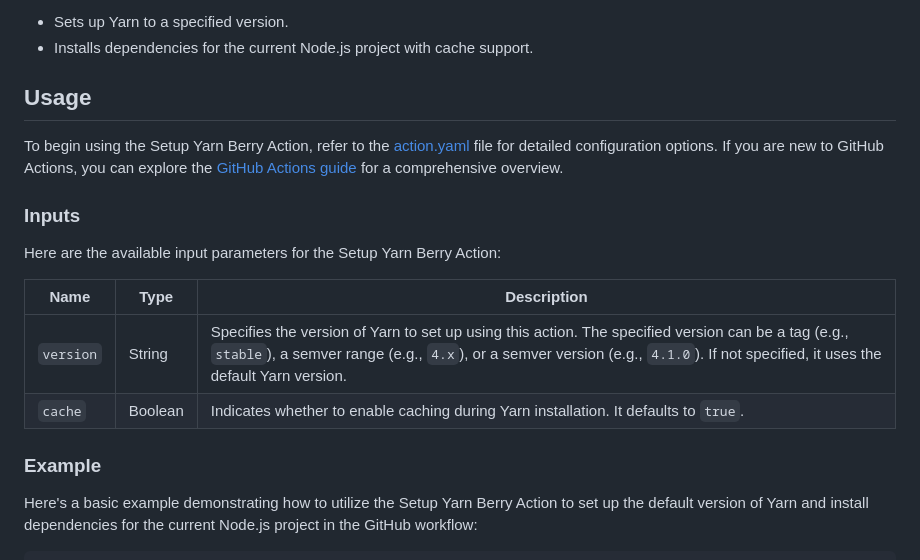
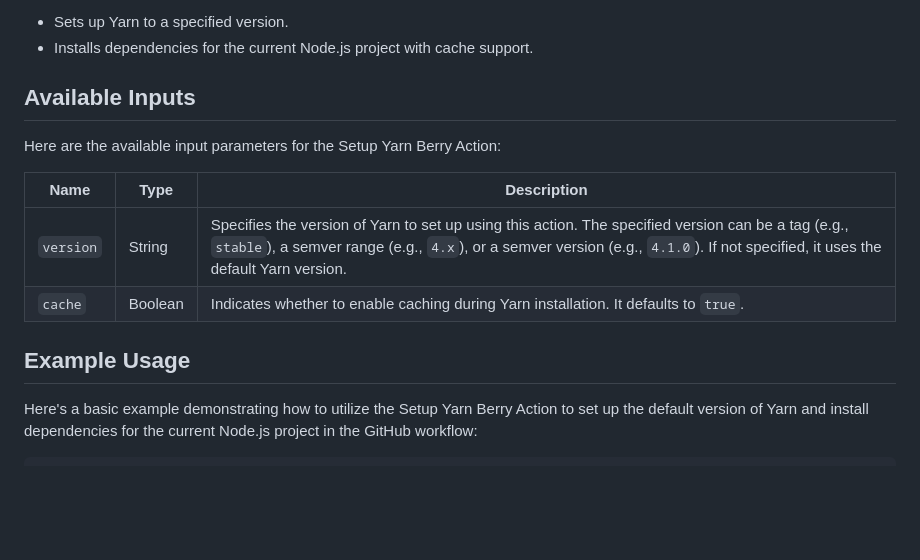
Before and after one commit to threeal/setup-yarn-action, a Markdown page: README.md, the part around one of its changes. Rendered like a GitHub page; blank space fills up the shorter version.

Commit message:
docs(readme): shifts the inputs and example section

```diff
--- a/README.md
+++ b/README.md
@@ -20,12 +20,7 @@ The Setup Yarn Berry Action offers the following key features:
 - Sets up Yarn to a specified version.
 - Installs dependencies for the current Node.js project with cache support.
 
-## Usage
-
-To begin using the Setup Yarn Berry Action, refer to the [action.yaml](./action.yaml) file for detailed configuration options.
-If you are new to GitHub Actions, you can explore the [GitHub Actions guide](https://docs.github.com/en/actions/learn-github-actions/understanding-github-actions) for a comprehensive overview.
-
-### Inputs
+## Available Inputs
 
 Here are the available input parameters for the Setup Yarn Berry Action:
 
@@ -34,7 +29,7 @@ Here are the available input parameters for the Setup Yarn Berry Action:
 | `version` | String  | Specifies the version of Yarn to set up using this action. The specified version can be a tag (e.g., `stable`), a semver range (e.g., `4.x`), or a semver version (e.g., `4.1.0`). If not specified, it uses the default Yarn version. |
 | `cache`   | Boolean | Indicates whether to enable caching during Yarn installation. It defaults to `true`.                                                                                                                                                   |
 
-### Example
+## Example Usage
 
 Here's a basic example demonstrating how to utilize the Setup Yarn Berry Action to set up the default version of Yarn and install dependencies for the current Node.js project in the GitHub workflow:
 
```
Also changed, not shown: other parts of README.md (+2 -2 lines).
